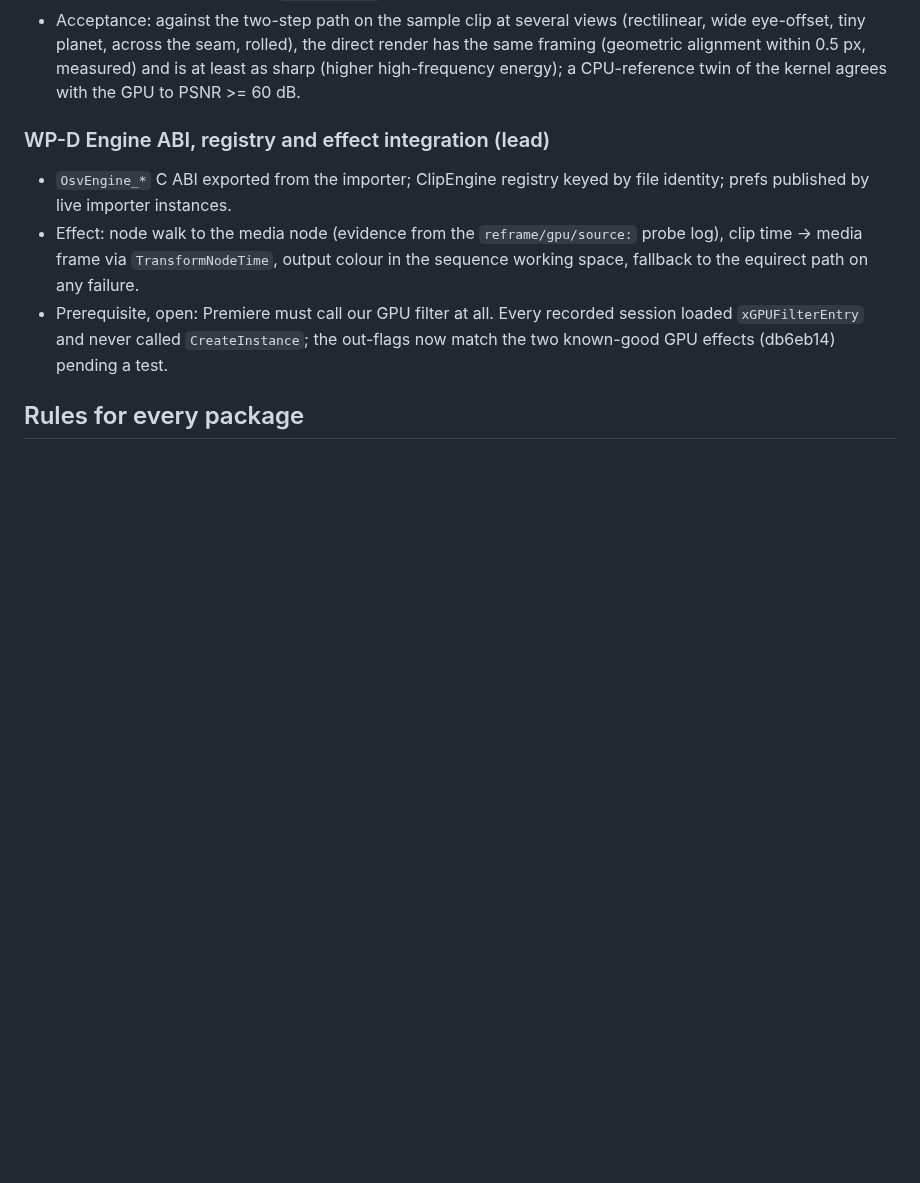
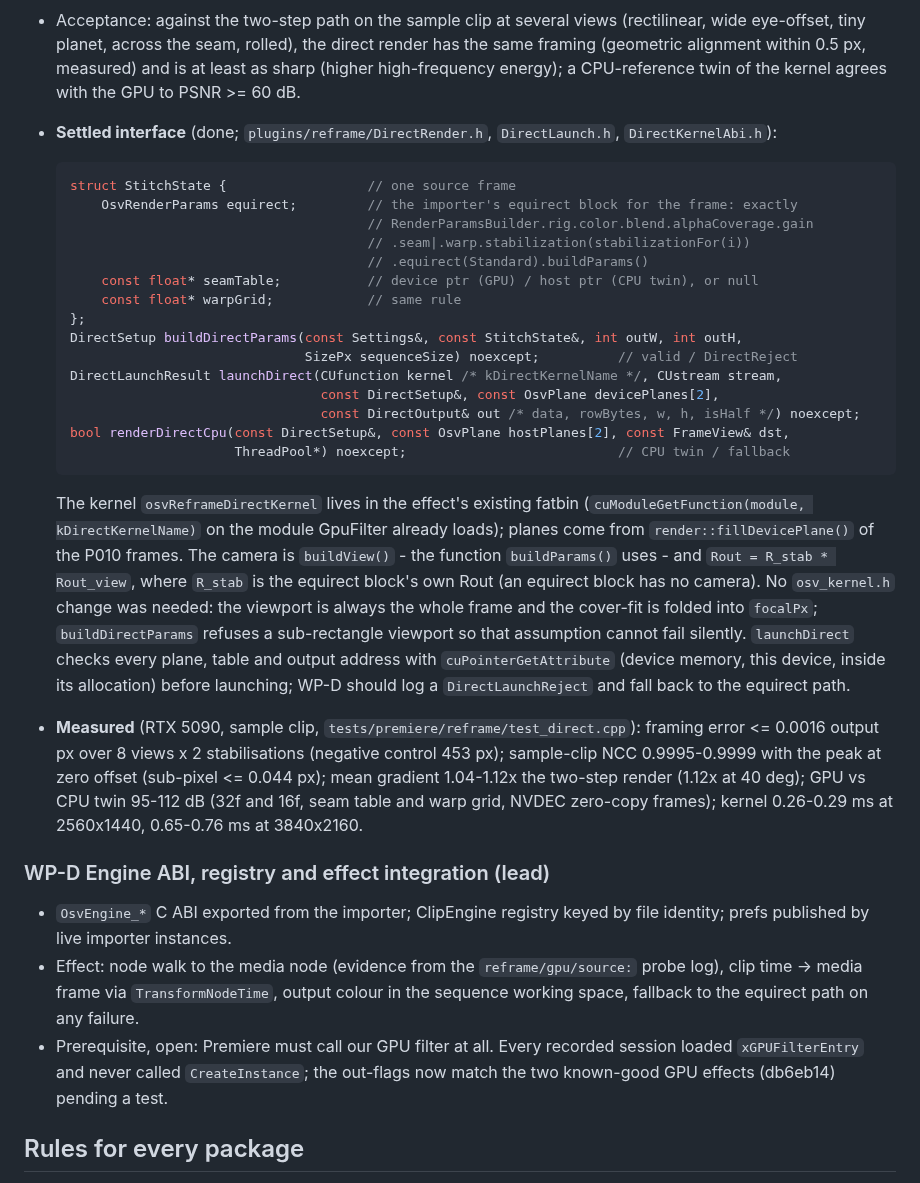
Before and after one commit to Kemerd/OpenOSV, a Markdown page: docs/DIRECT_GPU.md, the part around the change. GitHub-like rendering; blank space fills up the shorter version.

Commit message:
docs: record WP-C's settled interface and measured results in the contract
DIRECT_GPU.md is the contract the four work packages build against, and WP-D
has to call WP-C's code: this records the StitchState / buildDirectParams /
launchDirect / renderDirectCpu signatures, where the kernel lives, why no
osv_kernel.h change was needed (the viewport is always the whole frame and
the cover-fit is folded into focalPx, with a refusal guarding the
assumption), what WP-D should do with a launch refusal, and the measured
acceptance numbers.

````diff
--- a/docs/DIRECT_GPU.md
+++ b/docs/DIRECT_GPU.md
@@ -148,6 +148,46 @@ sibling), tests under `tests/premiere/reframe/`.
   direct render has the same framing (geometric alignment within 0.5 px,
   measured) and is at least as sharp (higher high-frequency energy); a
   CPU-reference twin of the kernel agrees with the GPU to PSNR >= 60 dB.
+* **Settled interface** (done; `plugins/reframe/DirectRender.h`,
+  `DirectLaunch.h`, `DirectKernelAbi.h`):
+
+  ```cpp
+  struct StitchState {                  // one source frame
+      OsvRenderParams equirect;         // the importer's equirect block for the frame: exactly
+                                        // RenderParamsBuilder.rig.color.blend.alphaCoverage.gain
+                                        // .seam|.warp.stabilization(stabilizationFor(i))
+                                        // .equirect(Standard).buildParams()
+      const float* seamTable;           // device ptr (GPU) / host ptr (CPU twin), or null
+      const float* warpGrid;            // same rule
+  };
+  DirectSetup buildDirectParams(const Settings&, const StitchState&, int outW, int outH,
+                                SizePx sequenceSize) noexcept;          // valid / DirectReject
+  DirectLaunchResult launchDirect(CUfunction kernel /* kDirectKernelName */, CUstream stream,
+                                  const DirectSetup&, const OsvPlane devicePlanes[2],
+                                  const DirectOutput& out /* data, rowBytes, w, h, isHalf */) noexcept;
+  bool renderDirectCpu(const DirectSetup&, const OsvPlane hostPlanes[2], const FrameView& dst,
+                       ThreadPool*) noexcept;                           // CPU twin / fallback
+  ```
+
+  The kernel `osvReframeDirectKernel` lives in the effect's existing fatbin
+  (`cuModuleGetFunction(module, kDirectKernelName)` on the module GpuFilter
+  already loads); planes come from `render::fillDevicePlane()` of the P010
+  frames. The camera is `buildView()` - the function `buildParams()` uses -
+  and `Rout = R_stab * Rout_view`, where `R_stab` is the equirect block's own
+  Rout (an equirect block has no camera). No `osv_kernel.h` change was
+  needed: the viewport is always the whole frame and the cover-fit is folded
+  into `focalPx`; `buildDirectParams` refuses a sub-rectangle viewport so that
+  assumption cannot fail silently. `launchDirect` checks every plane, table
+  and output address with `cuPointerGetAttribute` (device memory, this
+  device, inside its allocation) before launching; WP-D should log a
+  `DirectLaunchReject` and fall back to the equirect path.
+* **Measured** (RTX 5090, sample clip, `tests/premiere/reframe/test_direct.cpp`):
+  framing error <= 0.0016 output px over 8 views x 2 stabilisations
+  (negative control 453 px); sample-clip NCC 0.9995-0.9999 with the peak at
+  zero offset (sub-pixel <= 0.044 px); mean gradient 1.04-1.12x the two-step
+  render (1.12x at 40 deg); GPU vs CPU twin 95-112 dB (32f and 16f, seam table
+  and warp grid, NVDEC zero-copy frames); kernel 0.26-0.29 ms at 2560x1440,
+  0.65-0.76 ms at 3840x2160.
 
 ### WP-D  Engine ABI, registry and effect integration (lead)
 
````
